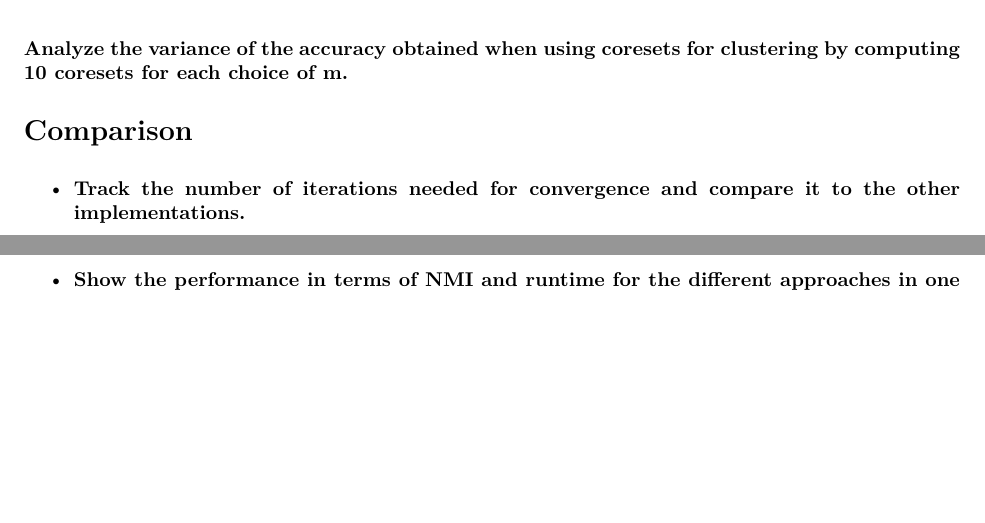
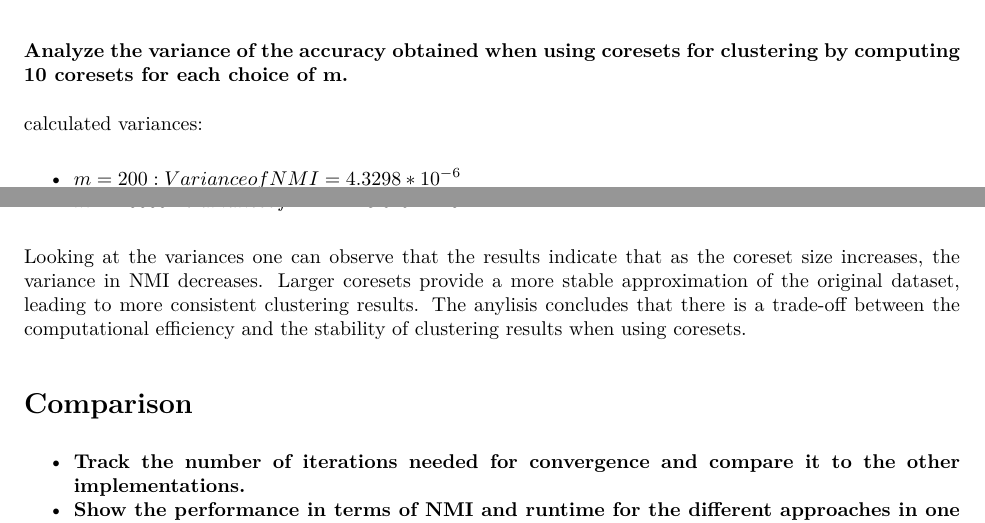
Before and after one commit to linglingec/scaling-clustering-techniques, an R Markdown document (PA3-Report.rmd): two parts of pages 4 and 5 of 5, joined at a grey line, cut so that both start at the same text, the shorter picture padded with empty space. The pictures show the output file PA3-Report.pdf that the author committed with the source.

Commit message:
report: final touches

```diff
--- a/PA3-Report.rmd
+++ b/PA3-Report.rmd
@@ -185,9 +185,17 @@ See [Comparison](#Comparison) for:
  - Track the number of iterations needed for convergence and compare it to the other implementations.
 
 ### Analyze the variance of the accuracy obtained when using coresets for clustering by computing 10 coresets for each choice of m.
+calculated variances:
 
+ - $m = 200: Variance of NMI = 4.3298 * 10^{-6}$
+ - $m = 1000: Variance of NMI = 2.6485 *10^{-6}$
+ - $m = 10000: Variance of NMI = 8.6194 * 10^{-7}$
 
-
+Looking at the variances one can observe that the results indicate that as the coreset size
+increases, the variance in NMI decreases. Larger coresets provide a more stable approximation of the
+original dataset, leading to more consistent clustering results.
+The anylisis concludes that there is a trade-off between the computational
+efficiency and the stability of clustering results when using coresets.
 
 # Comparison {#Comparison}
 - **Track the number of iterations needed for convergence and compare it to the other implementations.**
```
Also changed, not shown: PA3-Report.pdf.
